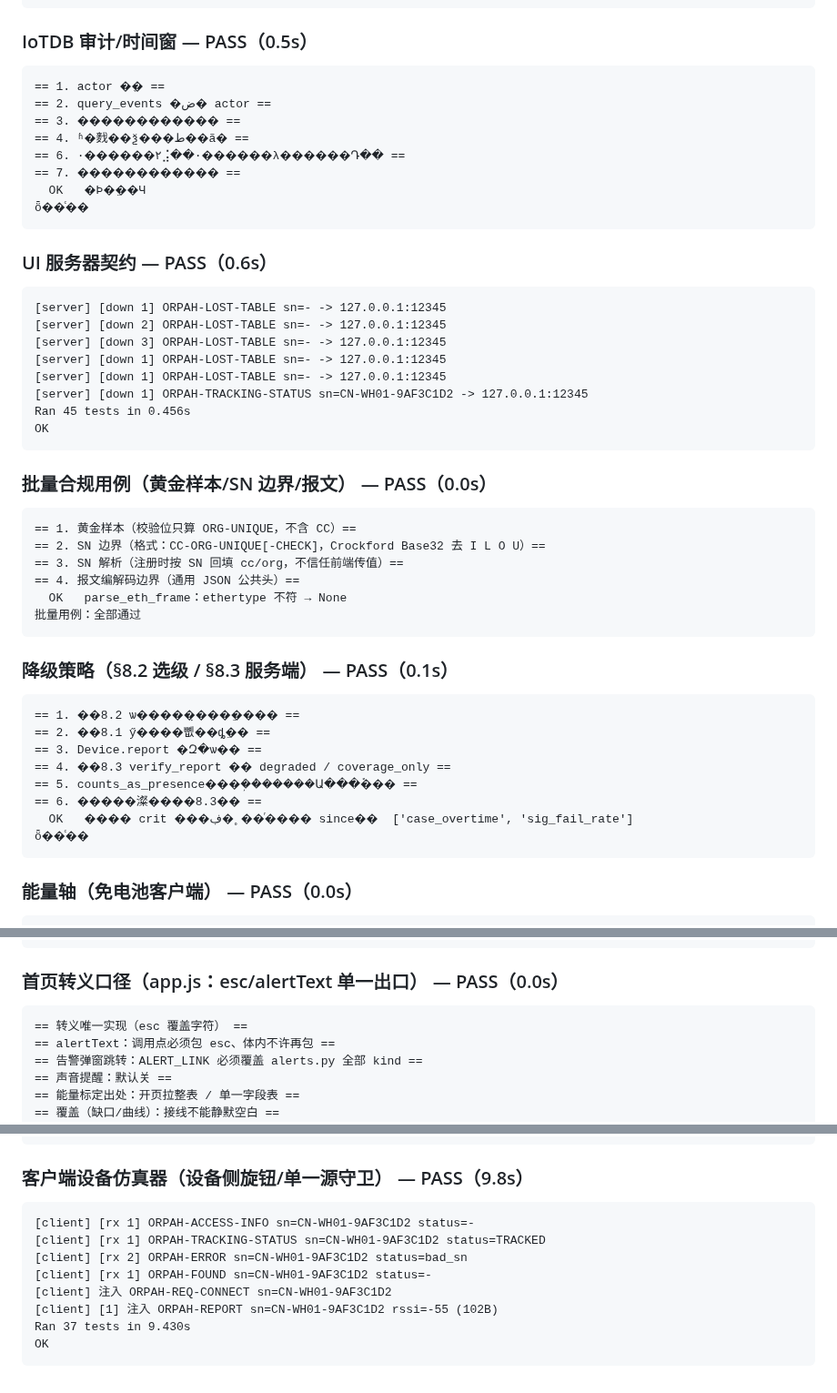
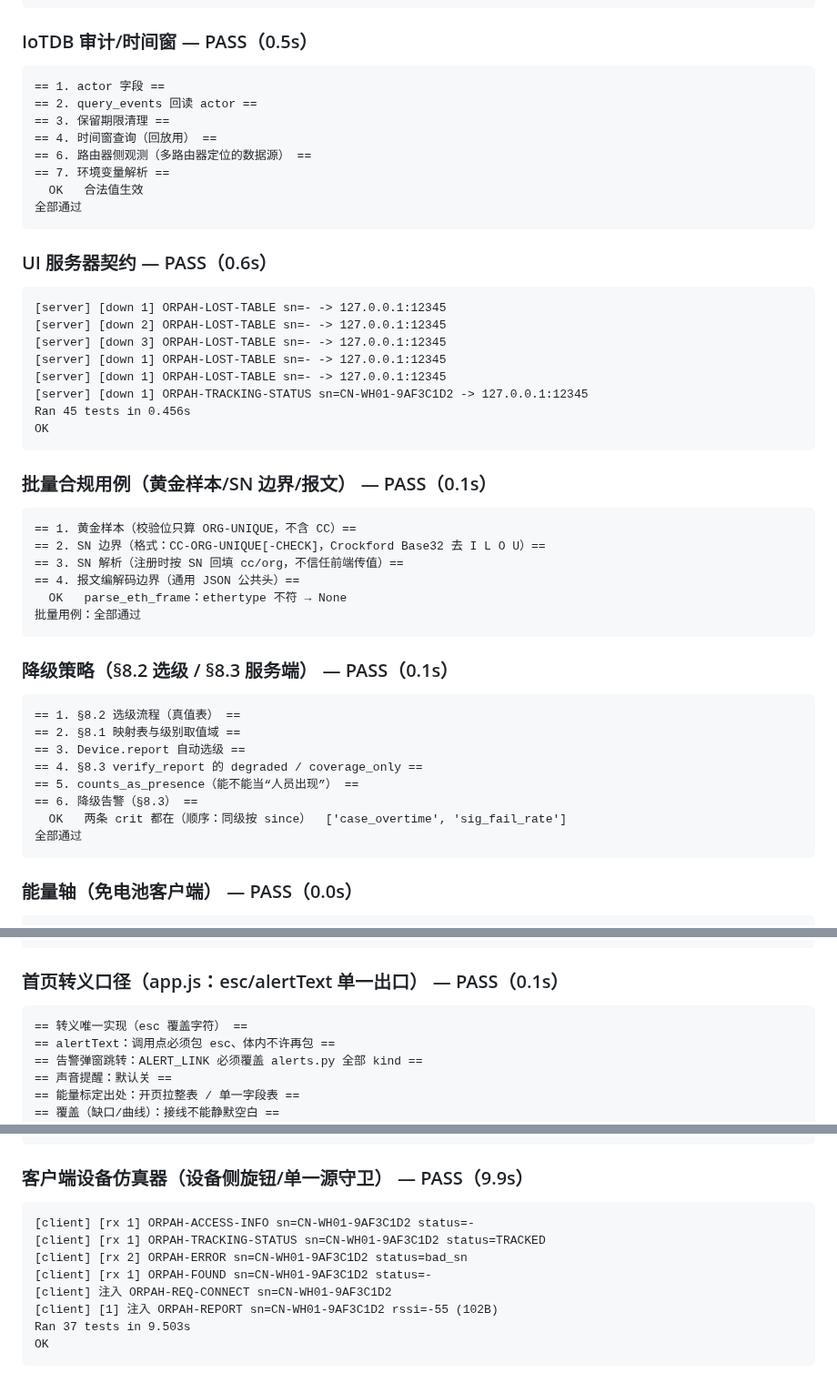
Before and after one commit to Orpah/orpah-over-halow, a Markdown page: checks_report.md, 3 parts joined by grey strips. Shown at 91% size. Drawn GitHub-style.

```diff
--- a/checks_report.md
+++ b/checks_report.md
@@ -121,14 +121,14 @@
 
 ### IoTDB 审计/时间窗 — PASS（0.5s）
 
-    == 1. actor �ֶ� ==
-    == 2. query_events �ض� actor ==
-    == 3. ������������ ==
-    == 4. ʱ�䴰��ѯ���ط��ã� ==
-    == 6. ·������۲⣨��·������λ������Դ�� ==
-    == 7. ������������ ==
-      OK   �Ϸ�ֵ��Ч
-    ȫ��ͨ��
+    == 1. actor 字段 ==
+    == 2. query_events 回读 actor ==
+    == 3. 保留期限清理 ==
+    == 4. 时间窗查询（回放用） ==
+    == 6. 路由器侧观测（多路由器定位的数据源） ==
+    == 7. 环境变量解析 ==
+      OK   合法值生效
+    全部通过
 
 ### UI 服务器契约 — PASS（0.6s）
 
@@ -141,7 +141,7 @@
     Ran 45 tests in 0.456s
     OK
 
-### 批量合规用例（黄金样本/SN 边界/报文） — PASS（0.0s）
+### 批量合规用例（黄金样本/SN 边界/报文） — PASS（0.1s）
 
     == 1. 黄金样本（校验位只算 ORG-UNIQUE，不含 CC）==
     == 2. SN 边界（格式：CC-ORG-UNIQUE[-CHECK]，Crockford Base32 去 I L O U）==
@@ -152,14 +152,14 @@
 
 ### 降级策略（§8.2 选级 / §8.3 服务端） — PASS（0.1s）
 
-    == 1. ��8.2 ѡ�����̣���ֵ���� ==
-    == 2. ��8.1 ӳ����뼶��ȡֵ�� ==
-    == 3. Device.report �Զ�ѡ�� ==
-    == 4. ��8.3 verify_report �� degraded / coverage_only ==
-    == 5. counts_as_presence���ܲ��ܵ�����Ա���֡��� ==
-    == 6. �����澯����8.3�� ==
-      OK   ���� crit ���ڣ�˳��ͬ���� since��  ['case_overtime', 'sig_fail_rate']
-    ȫ��ͨ��
+    == 1. §8.2 选级流程（真值表） ==
+    == 2. §8.1 映射表与级别取值域 ==
+    == 3. Device.report 自动选级 ==
+    == 4. §8.3 verify_report 的 degraded / coverage_only ==
+    == 5. counts_as_presence（能不能当“人员出现”） ==
+    == 6. 降级告警（§8.3） ==
+      OK   两条 crit 都在（顺序：同级按 since）  ['case_overtime', 'sig_fail_rate']
+    全部通过
 
 ### 能量轴（免电池客户端） — PASS（0.0s）
 
@@ -223,7 +223,7 @@
       OK   replay.html：开页拉包列表（loadPacks）
       OK   replay.html：调 packInit(cb) 接线（map.js 顶层碰不了 DOM；换包要重建图层）
 
-### 首页转义口径（app.js：esc/alertText 单一出口） — PASS（0.0s）
+### 首页转义口径（app.js：esc/alertText 单一出口） — PASS（0.1s）
 
     == 转义唯一实现（esc 覆盖字符） ==
     == alertText：调用点必须包 esc、体内不许再包 ==
@@ -304,7 +304,7 @@
       OK   index 的新鲜度卡在拓扑之前
     数据新鲜度：全部通过
 
-### 客户端设备仿真器（设备侧旋钮/单一源守卫） — PASS（9.8s）
+### 客户端设备仿真器（设备侧旋钮/单一源守卫） — PASS（9.9s）
 
     [client] [rx 1] ORPAH-ACCESS-INFO sn=CN-WH01-9AF3C1D2 status=-
     [client] [rx 1] ORPAH-TRACKING-STATUS sn=CN-WH01-9AF3C1D2 status=TRACKED
@@ -312,5 +312,5 @@
     [client] [rx 1] ORPAH-FOUND sn=CN-WH01-9AF3C1D2 status=-
     [client] 注入 ORPAH-REQ-CONNECT sn=CN-WH01-9AF3C1D2
     [client] [1] 注入 ORPAH-REPORT sn=CN-WH01-9AF3C1D2 rssi=-55 (102B)
-    Ran 37 tests in 9.430s
+    Ran 37 tests in 9.503s
     OK
```
Also changed, not shown: other parts of checks_report.md (+50 -50 lines).
